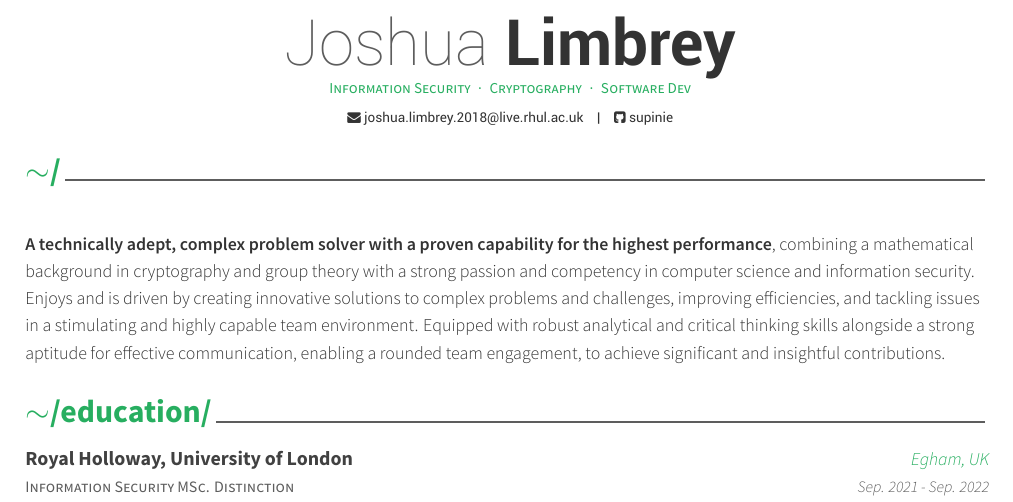
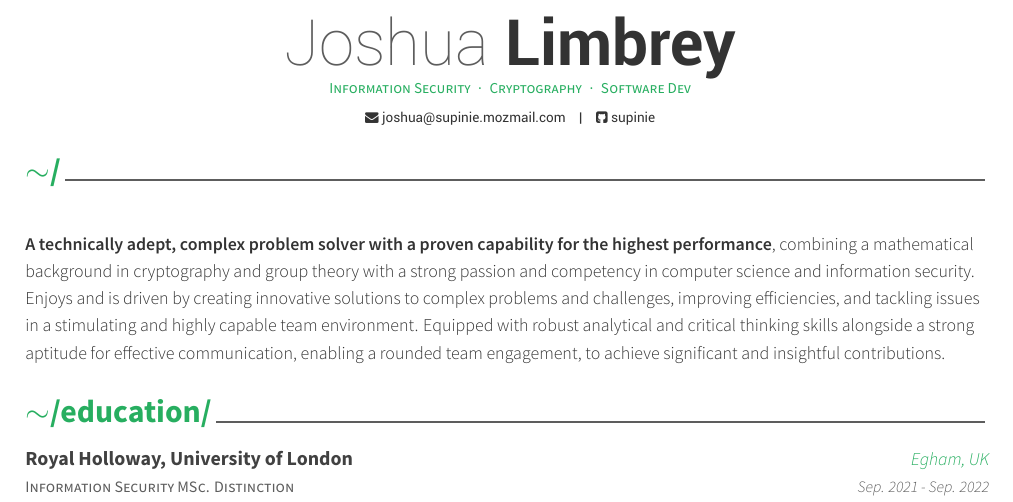
Before and after one commit to supinie/curriculum_vitae, a LaTeX CV (tex_code/resume_cv.tex): part of page 1 of 2, cut so that both start at the same text. Compiled offline with XeLaTeX.

Commit message:
update email

```diff
--- a/tex_code/resume_cv.tex
+++ b/tex_code/resume_cv.tex
@@ -49,7 +49,7 @@
 
 \name{Joshua}{Limbrey}
 
-\email{joshua.limbrey.2018@live.rhul.ac.uk}
+\email{joshua@supinie.mozmail.com}
 \github{supinie}
 
 \position{Information Security{\enskip\cdotp\enskip}Cryptography{\enskip\cdotp\enskip}Software Dev} % Your expertise/fields
```
Also changed, not shown: joshua_cv.pdf.
